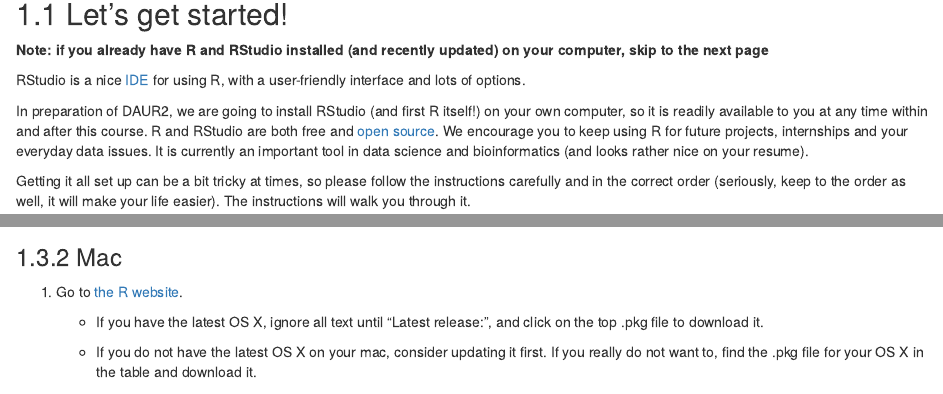
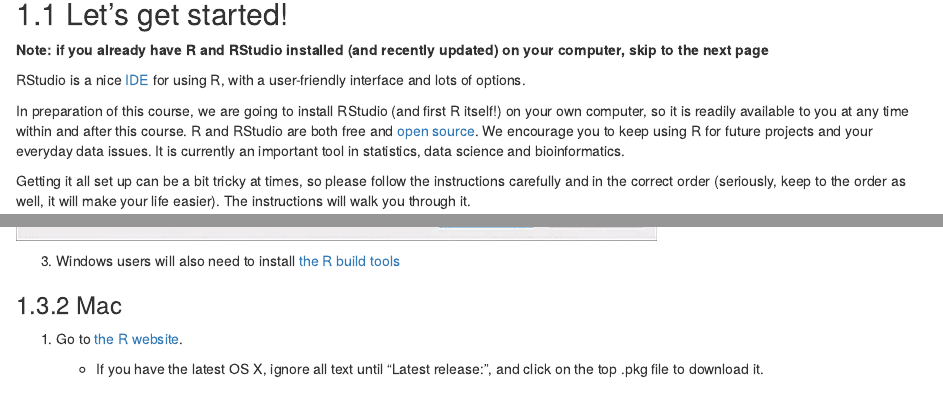
Before and after one commit to ontox-hu/course_R_AI, an R Markdown document (les0_preparation.Rmd): the page in a window 1100 px wide, from 300 px down, and a second part further down, joined at a grey line. Rendered offline with R 4.5, knitr and Pandoc, with nearby package versions; drawn as R Markdown's standard HTML page in place of the format the file asks for.

Commit message:
Update les0_preparation.Rmd
some additional things: also RTools for windows added.

````diff
--- a/les0_preparation.Rmd
+++ b/les0_preparation.Rmd
@@ -16,7 +16,7 @@
 RStudio is a nice [IDE](https://en.wikipedia.org/wiki/Integrated_development_environment) for using R, with a user-friendly interface and lots of options.
 
 
-In preparation of DAUR2, we are going to install RStudio (and first R itself!) on your own computer, so it is readily available to you at any time within and after this course. R and RStudio are both free and [open source](https://en.wikipedia.org/wiki/Open_source). We encourage you to keep using R for future projects, internships and your everyday data issues. It is currently an important tool in data science and bioinformatics (and looks rather nice on your resume).
+In preparation of this course, we are going to install RStudio (and first R itself!) on your own computer, so it is readily available to you at any time within and after this course. R and RStudio are both free and [open source](https://en.wikipedia.org/wiki/Open_source). We encourage you to keep using R for future projects and your everyday data issues. It is currently an important tool in statistics, data science and bioinformatics.
 
 Getting it all set up can be a bit tricky at times, so please follow the instructions carefully and in the correct order (seriously, keep to the order as well, it will make your life easier). The instructions will walk you through it.
 
@@ -100,6 +100,8 @@
 ```{r , echo=FALSE, message=FALSE, out.width = "70%"}
 knitr::include_graphics("images/wizardRwindows.png")
 ```
+
+3. Windows users will also need to install [the R build tools](https://cran.r-project.org/bin/windows/Rtools/rtools42/rtools.html)
 
 
 ### Mac
````
